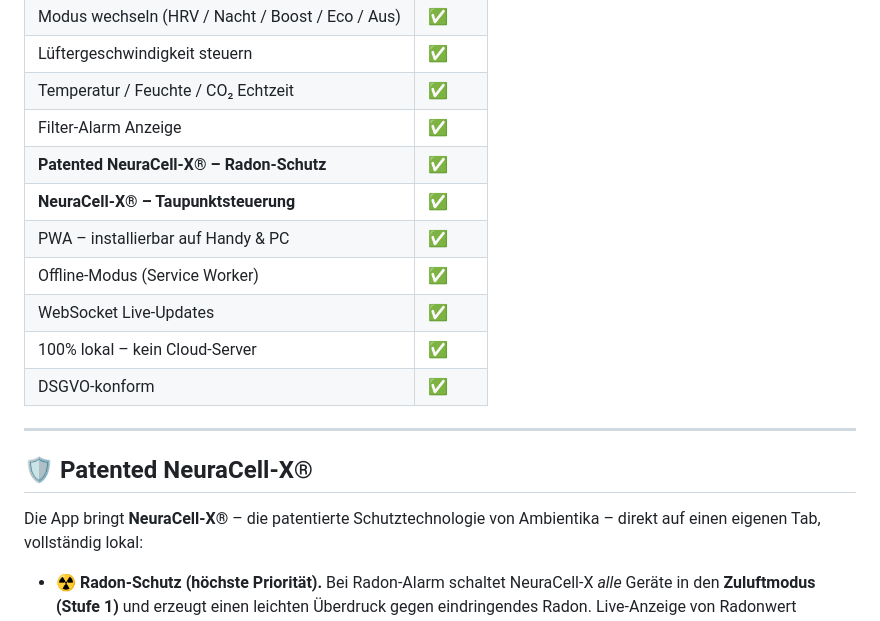
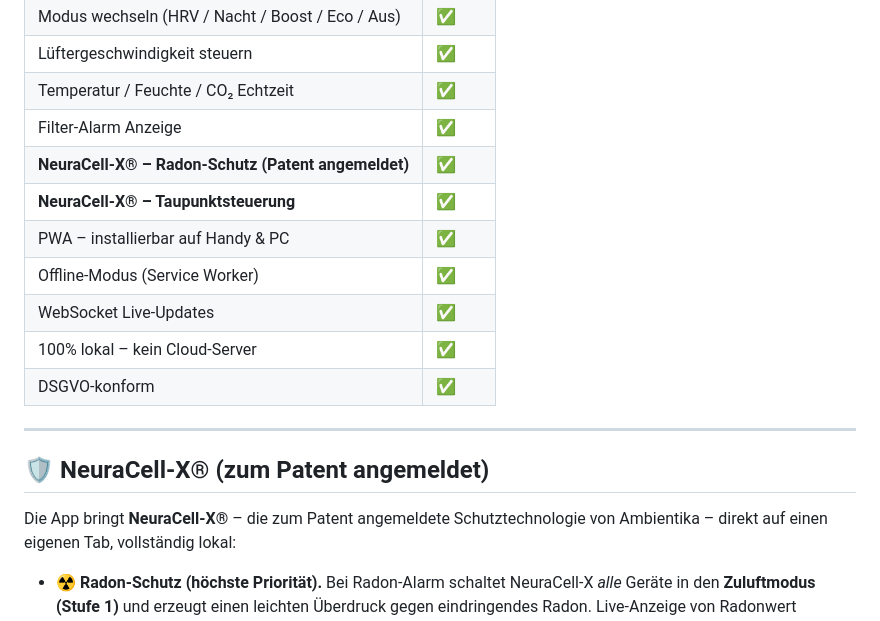
Before and after one commit to ambientika-eu/ambientika-local-app, a Markdown page: README.md, the part around the change. Drawn GitHub-style.

Commit message:
docs: patent-pending wording (README)

```diff
--- a/README.md
+++ b/README.md
@@ -82,7 +82,7 @@ Browser: **http://DEINE-IP:8080**
 | Lüftergeschwindigkeit steuern | ✅ |
 | Temperatur / Feuchte / CO₂ Echtzeit | ✅ |
 | Filter-Alarm Anzeige | ✅ |
-| **Patented NeuraCell-X® – Radon-Schutz** | ✅ |
+| **NeuraCell-X® – Radon-Schutz (Patent angemeldet)** | ✅ |
 | **NeuraCell-X® – Taupunktsteuerung** | ✅ |
 | PWA – installierbar auf Handy & PC | ✅ |
 | Offline-Modus (Service Worker) | ✅ |
@@ -92,9 +92,9 @@ Browser: **http://DEINE-IP:8080**
 
 ---
 
-## 🛡️ Patented NeuraCell-X®
+## 🛡️ NeuraCell-X® (zum Patent angemeldet)
 
-Die App bringt **NeuraCell-X®** – die patentierte Schutztechnologie von Ambientika –
+Die App bringt **NeuraCell-X®** – die zum Patent angemeldete Schutztechnologie von Ambientika –
 direkt auf einen eigenen Tab, vollständig lokal:
 
 - ☢️ **Radon-Schutz (höchste Priorität).** Bei Radon-Alarm schaltet NeuraCell-X *alle*
```
